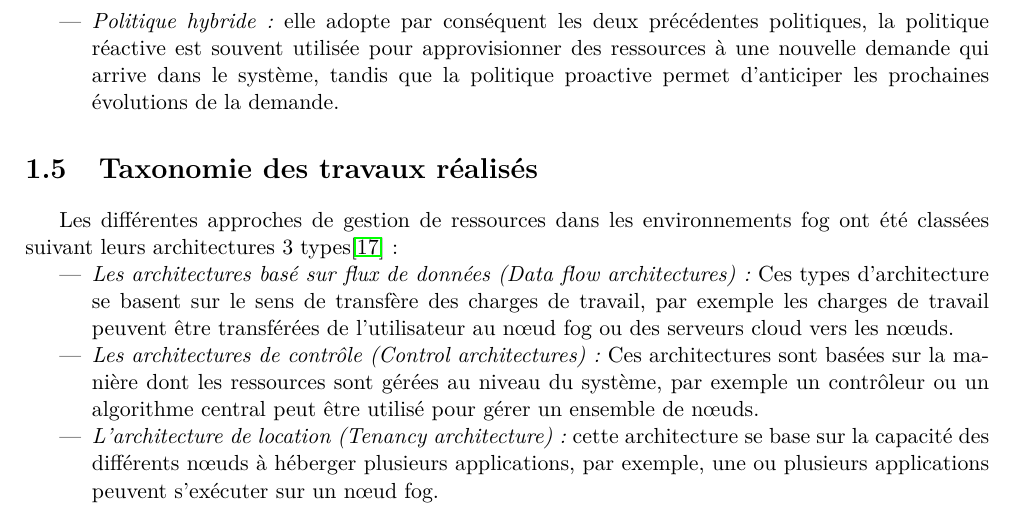
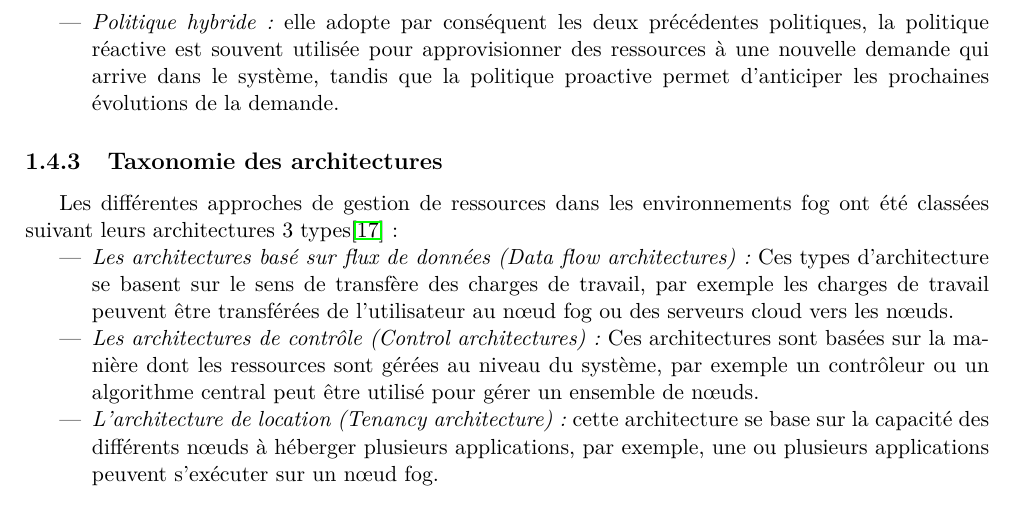
Before and after one commit to AyoubHammal/PFE, a LaTeX thesis (memoire/src/main.tex, which reads memoire/src/chapitre1.tex): part of page 15 of 16, cut so that both start at the same text. Compiled offline with pdfLaTeX.

Commit message:
ajout gestion de ressource

```diff
--- a/memoire/src/chapitre1.tex
+++ b/memoire/src/chapitre1.tex
@@ -236,7 +236,7 @@ Les stratégies d’approvisionnement dynamique sont classées en 3 types de pol
   \item \emph{Politique proactive:} elle repose sur des techniques de prédiction permettant d’anticiper les prochaines évolutions des charges de travail et adapter les décisions en fonction.
   \item \emph{Politique hybride:} elle adopte par conséquent les deux précédentes politiques,  la politique réactive est souvent utilisée pour approvisionner des ressources à une nouvelle demande qui arrive dans le système, tandis que la politique proactive permet d’anticiper les prochaines évolutions de la demande.
 \end{itemize}
- \section{Taxonomie des travaux réalisés}
+ \subsection{Taxonomie des architectures}
  Les différentes approches de gestion de ressources dans les environnements fog ont été classées suivant leurs architectures 3 types\cite{ch2019} :
  \begin{itemize}
    \item \emph{Les architectures basé sur flux de données (Data flow architectures):} Ces types d’architecture se basent sur le sens de transfère des charges de travail, par exemple les charges de travail peuvent être transférées de l’utilisateur au nœud fog ou des serveurs cloud vers les nœuds.
```
